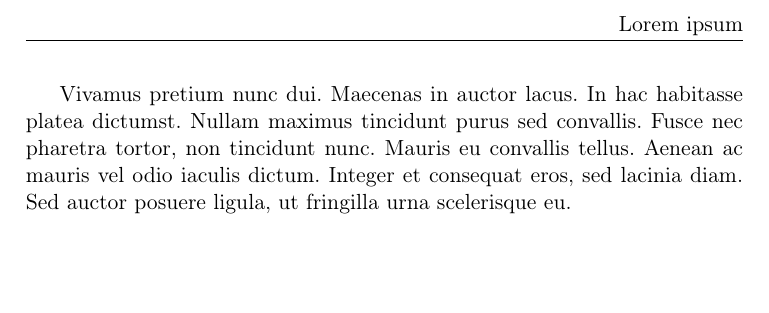
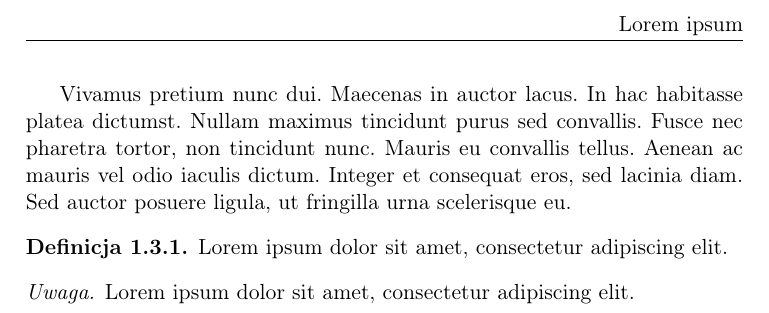
Before and after one commit to JakubGonera/TexTemplate, a LaTeX book (template.tex, which reads preamble.sty, templateFile.tex): part of page 7 of 7, cut so that both start at the same text, the shorter picture padded with empty space. Compiled offline with pdfLaTeX.

Commit message:
Added remark and definition

```diff
--- a/preamble.sty
+++ b/preamble.sty
@@ -13,4 +13,11 @@
 \usepackage{systeme}
 \usepackage{fancyhdr}
 \usepackage{emptypage}
+
 \newtheorem{theorem}{Twierdzenie}[section]
+
+\theoremstyle{definition}
+\newtheorem{definition}{Definicja}[section]
+
+\theoremstyle{remark}
+\newtheorem*{remark}{Uwaga}
--- a/templateFile.tex
+++ b/templateFile.tex
@@ -21,3 +21,9 @@ Maecenas sem mauris, placerat in scelerisque non, efficitur at mi. Ut eget dui e
 \end{proof}
 \newpage
 Vivamus pretium nunc dui. Maecenas in auctor lacus. In hac habitasse platea dictumst. Nullam maximus tincidunt purus sed convallis. Fusce nec pharetra tortor, non tincidunt nunc. Mauris eu convallis tellus. Aenean ac mauris vel odio iaculis dictum. Integer et consequat eros, sed lacinia diam. Sed auctor posuere ligula, ut fringilla urna scelerisque eu.
+\begin{definition}
+    Lorem ipsum dolor sit amet, consectetur adipiscing elit.
+\end{definition}
+\begin{remark}
+    Lorem ipsum dolor sit amet, consectetur adipiscing elit.
+\end{remark}
```
Also changed, not shown: template.pdf.
